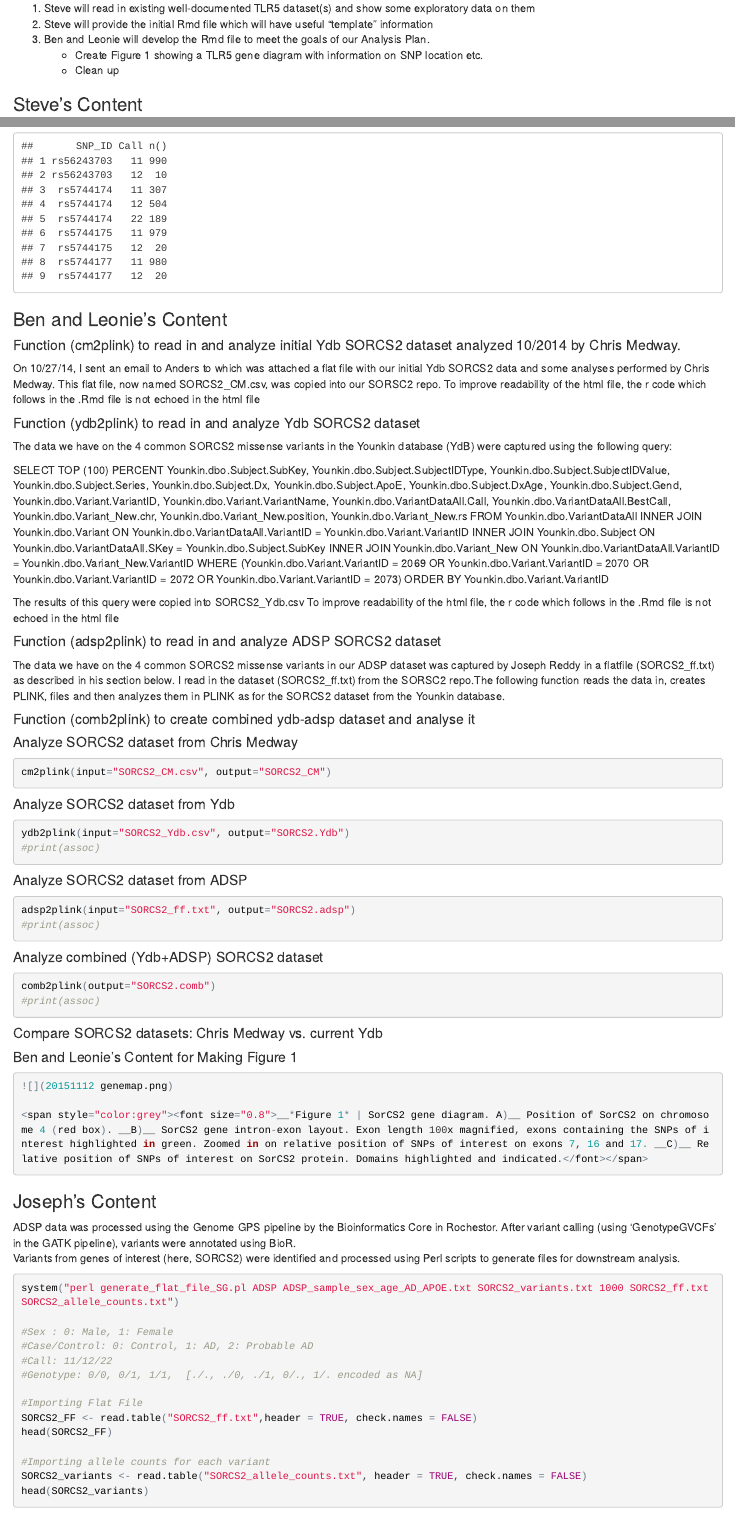
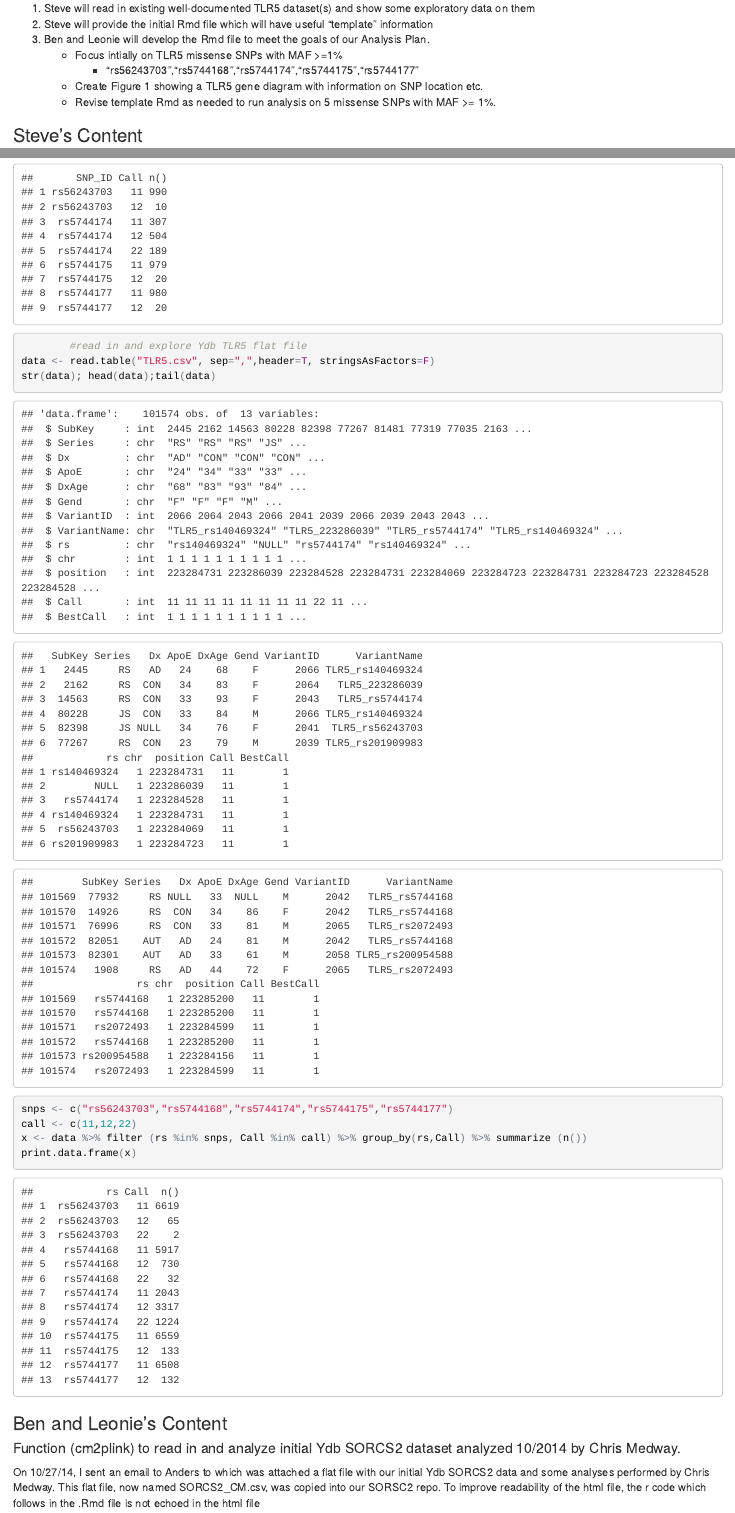
Before and after one commit to Lesome/TLR5, an R Markdown document (TLR5_Genetics.Rmd): the page in a window 1100 px wide, from 940 px down, and a second part further down, joined at a grey line. The pictures show the output file TLR5_Genetics.html that the author committed with the source, opened offline.

Commit message:
Version_11-15-15_1105
Version_11-15-15_1105

````diff
--- a/TLR5_Genetics.Rmd
+++ b/TLR5_Genetics.Rmd
@@ -45,8 +45,10 @@ Our goal, which we may or may not achieve, will be to have an analysis in the Rm
 1. Steve will read in existing well-documented TLR5 dataset(s) and show some exploratory data on them
 2. Steve will provide the initial Rmd file which will have useful "template" information
 3. Ben and Leonie will develop the Rmd file to meet the goals of our Analysis Plan.
+    + Focus intially on TLR5 missense SNPs with MAF >=1%
+         + "rs56243703","rs5744168","rs5744174","rs5744175","rs5744177"
     + Create Figure 1 showing a TLR5 gene diagram with information on SNP location etc.
-    + Clean up
+    + Revise template Rmd as needed to run analysis on 5 missense SNPs with MAF >= 1%.
 
 ###Steve's Content
 
@@ -67,3 +71,9 @@ x <- data %>% filter (SNP_ID %in% snps, Call %in% call) %>% group_by(SNP_ID,Call
+        #read in and explore Ydb TLR5 flat file
+data <- read.table("TLR5.csv", sep=",",header=T, stringsAsFactors=F)
+str(data); head(data);tail(data)
+snps <- c("rs56243703","rs5744168","rs5744174","rs5744175","rs5744177")
+call <- c(11,12,22)
+x <- data %>% filter (rs %in% snps, Call %in% call) %>% group_by(rs,Call) %>% summarize (n())
 print.data.frame(x)
 ```
 
````
Also changed, not shown: TLR5_Genetics.html, TLR5_Genetics.Rmd (2 more changed lines), 2 other files.
